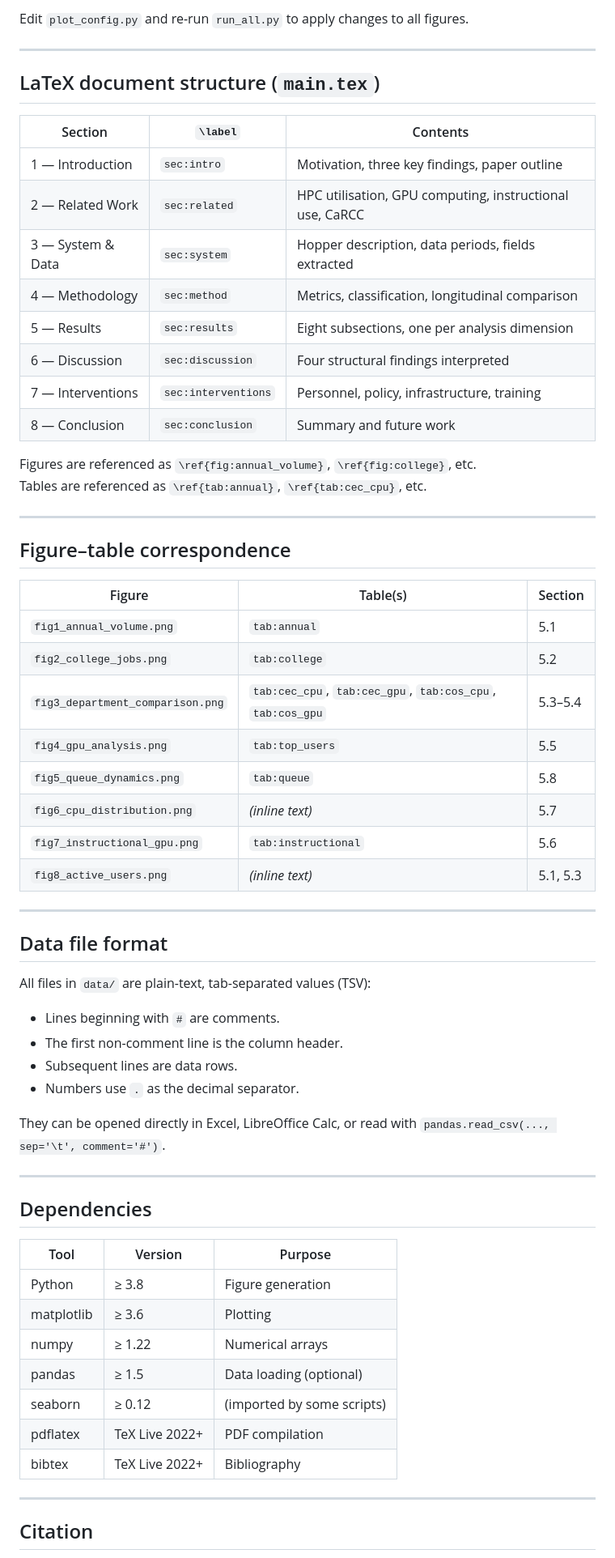
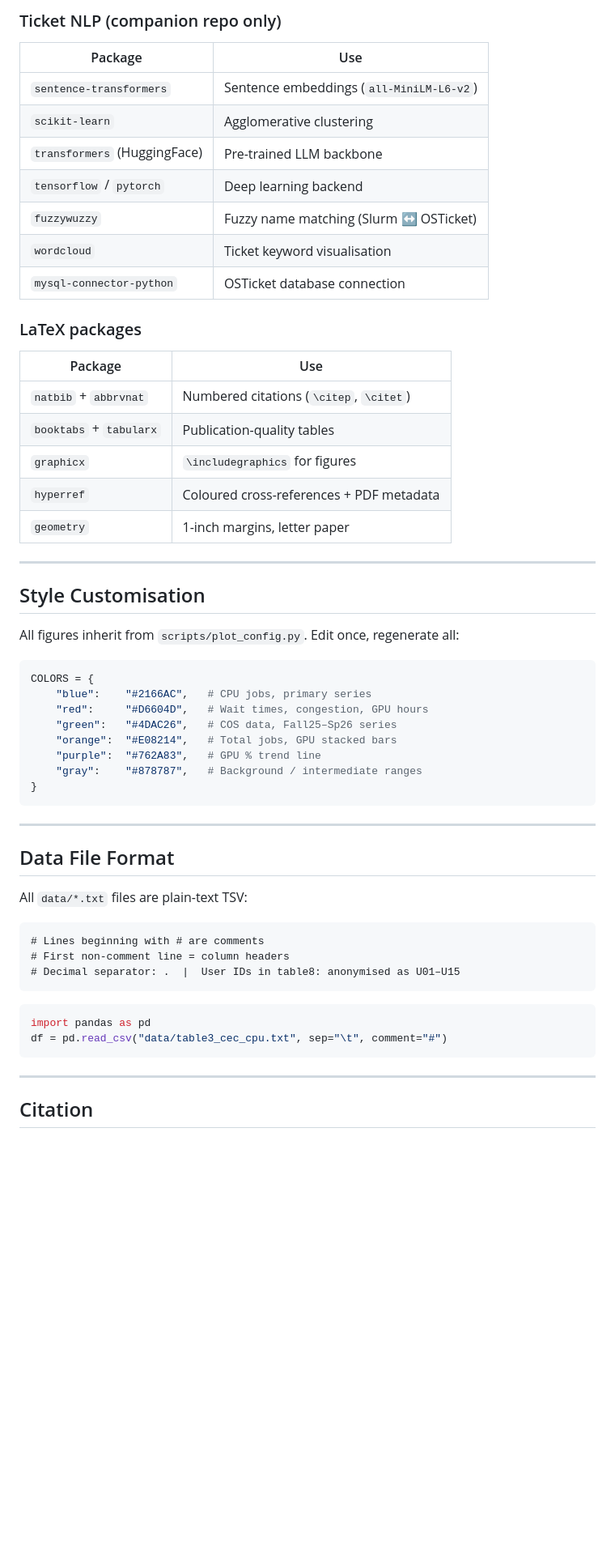
Before and after one commit to ssilayi/hpc_resource_utilization, a Markdown page: README.md, the part around one of its changes. Shown at 81% size. Drawn GitHub-style; blank space fills up the shorter version.

````diff
--- a/README.md
+++ b/README.md
@@ -191,66 +288,59 @@ All figures share the style configuration in `scripts/plot_config.py`:
 
-Edit `plot_config.py` and re-run `run_all.py` to apply changes to all figures.
+### Ticket NLP (companion repo only)
+
+| Package | Use |
+|---------|-----|
+| `sentence-transformers` | Sentence embeddings (`all-MiniLM-L6-v2`) |
+| `scikit-learn` | Agglomerative clustering |
+| `transformers` (HuggingFace) | Pre-trained LLM backbone |
+| `tensorflow` / `pytorch` | Deep learning backend |
+| `fuzzywuzzy` | Fuzzy name matching (Slurm ↔ OSTicket) |
+| `wordcloud` | Ticket keyword visualisation |
+| `mysql-connector-python` | OSTicket database connection |
+
+### LaTeX packages
+
+| Package | Use |
+|---------|-----|
+| `natbib` + `abbrvnat` | Numbered citations (`\citep`, `\citet`) |
+| `booktabs` + `tabularx` | Publication-quality tables |
+| `graphicx` | `\includegraphics` for figures |
+| `hyperref` | Coloured cross-references + PDF metadata |
+| `geometry` | 1-inch margins, letter paper |
 
 ---
 
-## LaTeX document structure (`main.tex`)
+## Style Customisation
 
-| Section | `\label` | Contents |
-|---------|----------|----------|
-| 1 — Introduction | `sec:intro` | Motivation, three key findings, paper outline |
-| 2 — Related Work | `sec:related` | HPC utilisation, GPU computing, instructional use, CaRCC |
-| 3 — System & Data | `sec:system` | Hopper description, data periods, fields extracted |
-| 4 — Methodology | `sec:method` | Metrics, classification, longitudinal comparison |
-| 5 — Results | `sec:results` | Eight subsections, one per analysis dimension |
-| 6 — Discussion | `sec:discussion` | Four structural findings interpreted |
-| 7 — Interventions | `sec:interventions` | Personnel, policy, infrastructure, training |
-| 8 — Conclusion | `sec:conclusion` | Summary and future work |
+All figures inherit from `scripts/plot_config.py`. Edit once, regenerate all:
 
-Figures are referenced as `\ref{fig:annual_volume}`, `\ref{fig:college}`, etc.
-Tables are referenced as `\ref{tab:annual}`, `\ref{tab:cec_cpu}`, etc.
+```python
+COLORS = {
+    "blue":    "#2166AC",   # CPU jobs, primary series
+    "red":     "#D6604D",   # Wait times, congestion, GPU hours
+    "green":   "#4DAC26",   # COS data, Fall25–Sp26 series
+    "orange":  "#E08214",   # Total jobs, GPU stacked bars
+    "purple":  "#762A83",   # GPU % trend line
+    "gray":    "#878787",   # Background / intermediate ranges
+}
+```
 
 ---
 
-## Figure–table correspondence
+## Data File Format
 
-| Figure | Table(s) | Section |
-|--------|----------|---------|
-| `fig1_annual_volume.png` | `tab:annual` | 5.1 |
-| `fig2_college_jobs.png` | `tab:college` | 5.2 |
-| `fig3_department_comparison.png` | `tab:cec_cpu`, `tab:cec_gpu`, `tab:cos_cpu`, `tab:cos_gpu` | 5.3–5.4 |
-| `fig4_gpu_analysis.png` | `tab:top_users` | 5.5 |
-| `fig5_queue_dynamics.png` | `tab:queue` | 5.8 |
-| `fig6_cpu_distribution.png` | *(inline text)* | 5.7 |
-| `fig7_instructional_gpu.png` | `tab:instructional` | 5.6 |
-| `fig8_active_users.png` | *(inline text)* | 5.1, 5.3 |
+All `data/*.txt` files are plain-text TSV:
 
----
+```
+# Lines beginning with # are comments
+# First non-comment line = column headers
+# Decimal separator: .  |  User IDs in table8: anonymised as U01–U15
+```
 
-## Data file format
-
-All files in `data/` are plain-text, tab-separated values (TSV):
-
-- Lines beginning with `#` are comments.
-- The first non-comment line is the column header.
-- Subsequent lines are data rows.
-- Numbers use `.` as the decimal separator.
-
-They can be opened directly in Excel, LibreOffice Calc, or read with
-`pandas.read_csv(..., sep='\t', comment='#')`.
-
----
-
-## Dependencies
-
-| Tool | Version | Purpose |
-|------|---------|---------|
-| Python | ≥ 3.8 | Figure generation |
-| matplotlib | ≥ 3.6 | Plotting |
-| numpy | ≥ 1.22 | Numerical arrays |
-| pandas | ≥ 1.5 | Data loading (optional) |
-| seaborn | ≥ 0.12 | (imported by some scripts) |
-| pdflatex | TeX Live 2022+ | PDF compilation |
-| bibtex | TeX Live 2022+ | Bibliography |
+```python
+import pandas as pd
+df = pd.read_csv("data/table3_cec_cpu.txt", sep="\t", comment="#")
+```
 
 ---
 
````
Also changed, not shown: other parts of README.md (+220 -128 lines).
